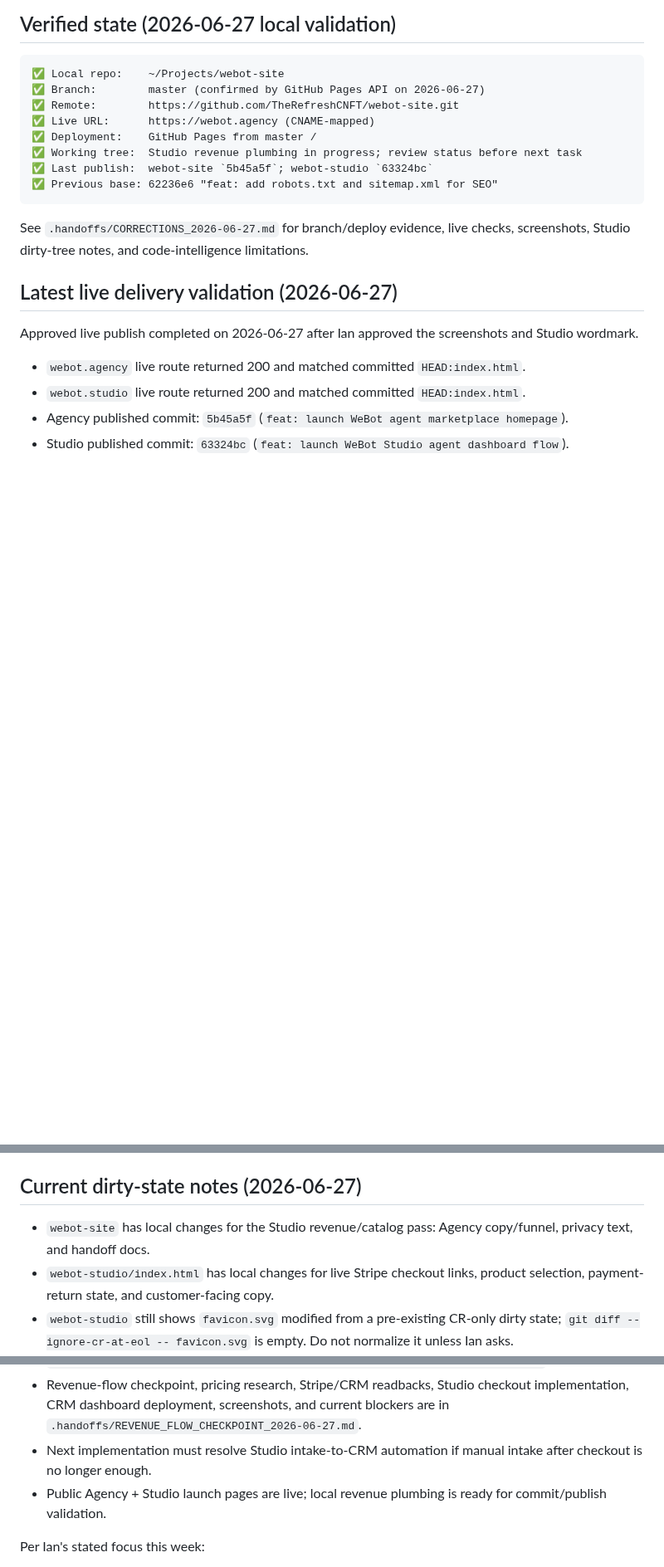
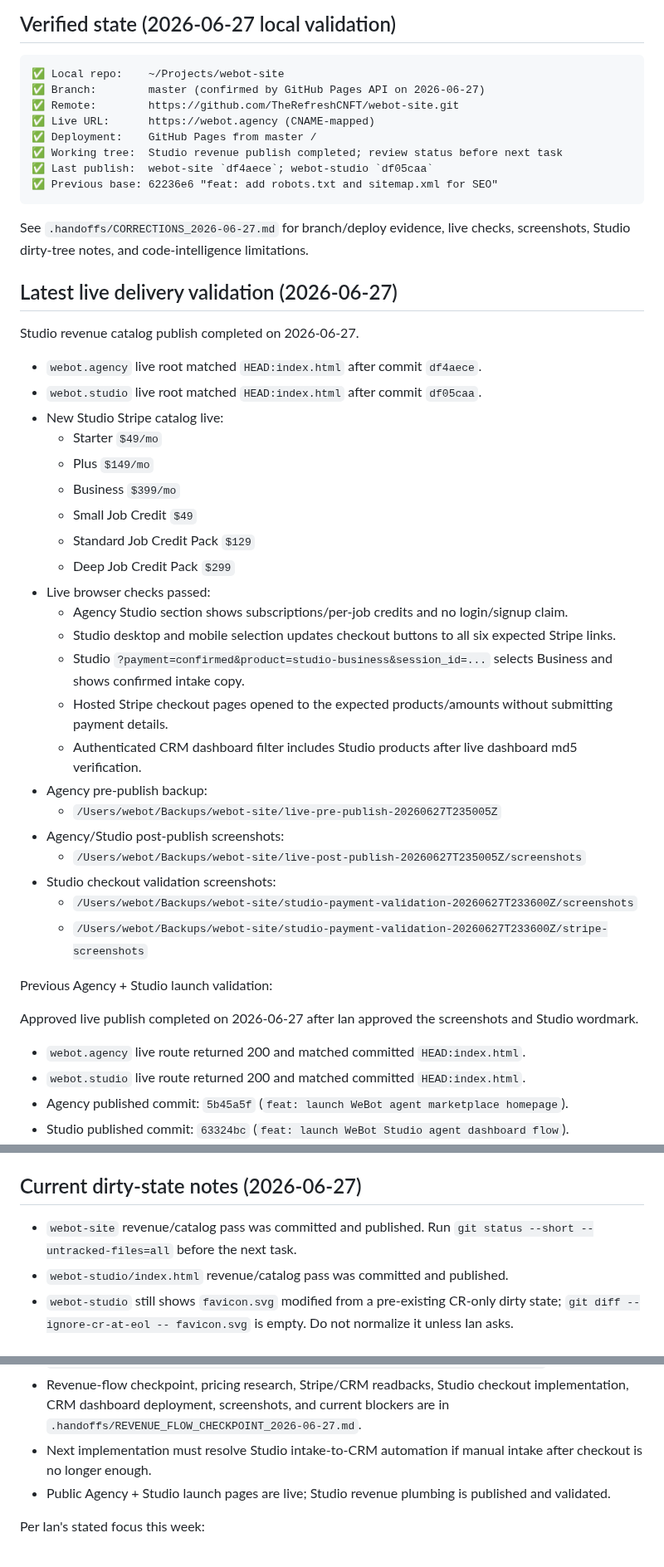
Before and after one commit to TheRefreshCNFT/webot-site, a Markdown page: .handoffs/CURRENT_STATE.md, 3 parts joined by grey strips. Shown at 83% size. Drawn GitHub-style; blank space fills up the shorter version.

Commit message:
docs: record Studio revenue publish

````diff
--- a/.handoffs/CURRENT_STATE.md
+++ b/.handoffs/CURRENT_STATE.md
@@ -26,14 +26,41 @@ Tagline: *"We Bot You."* Brand voice: direct, confident, no-BS, anti-hype, "we s
 ✅ Remote:        https://github.com/TheRefreshCNFT/webot-site.git
 ✅ Live URL:      https://webot.agency (CNAME-mapped)
 ✅ Deployment:    GitHub Pages from master /
-✅ Working tree:  Studio revenue plumbing in progress; review status before next task
-✅ Last publish:  webot-site `5b45a5f`; webot-studio `63324bc`
+✅ Working tree:  Studio revenue publish completed; review status before next task
+✅ Last publish:  webot-site `df4aece`; webot-studio `df05caa`
 ✅ Previous base: 62236e6 "feat: add robots.txt and sitemap.xml for SEO"
 ```
 
 See `.handoffs/CORRECTIONS_2026-06-27.md` for branch/deploy evidence, live checks, screenshots, Studio dirty-tree notes, and code-intelligence limitations.
 
 ## Latest live delivery validation (2026-06-27)
+
+Studio revenue catalog publish completed on 2026-06-27.
+
+- `webot.agency` live root matched `HEAD:index.html` after commit `df4aece`.
+- `webot.studio` live root matched `HEAD:index.html` after commit `df05caa`.
+- New Studio Stripe catalog live:
+  - Starter `$49/mo`
+  - Plus `$149/mo`
+  - Business `$399/mo`
+  - Small Job Credit `$49`
+  - Standard Job Credit Pack `$129`
+  - Deep Job Credit Pack `$299`
+- Live browser checks passed:
+  - Agency Studio section shows subscriptions/per-job credits and no login/signup claim.
+  - Studio desktop and mobile selection updates checkout buttons to all six expected Stripe links.
+  - Studio `?payment=confirmed&product=studio-business&session_id=...` selects Business and shows confirmed intake copy.
+  - Hosted Stripe checkout pages opened to the expected products/amounts without submitting payment details.
+  - Authenticated CRM dashboard filter includes Studio products after live dashboard md5 verification.
+- Agency pre-publish backup:
+  - `/Users/webot/Backups/webot-site/live-pre-publish-20260627T235005Z`
+- Agency/Studio post-publish screenshots:
+  - `/Users/webot/Backups/webot-site/live-post-publish-20260627T235005Z/screenshots`
+- Studio checkout validation screenshots:
+  - `/Users/webot/Backups/webot-site/studio-payment-validation-20260627T233600Z/screenshots`
+  - `/Users/webot/Backups/webot-site/studio-payment-validation-20260627T233600Z/stripe-screenshots`
+
+Previous Agency + Studio launch validation:
 
 Approved live publish completed on 2026-06-27 after Ian approved the screenshots and Studio wordmark.
 
@@ -70,8 +97,8 @@ Approved live publish completed on 2026-06-27 after Ian approved the screenshots
 
 ## Current dirty-state notes (2026-06-27)
 
-- `webot-site` has local changes for the Studio revenue/catalog pass: Agency copy/funnel, privacy text, and handoff docs.
-- `webot-studio/index.html` has local changes for live Stripe checkout links, product selection, payment-return state, and customer-facing copy.
+- `webot-site` revenue/catalog pass was committed and published. Run `git status --short --untracked-files=all` before the next task.
+- `webot-studio/index.html` revenue/catalog pass was committed and published.
 - `webot-studio` still shows `favicon.svg` modified from a pre-existing CR-only dirty state; `git diff --ignore-cr-at-eol -- favicon.svg` is empty. Do not normalize it unless Ian asks.
 - CRM local files under `/Users/webot/.openclaw/workspace` were updated for Studio Stripe product mapping. The live CRM dashboard was also patched and md5-verified after a server-side backup.
 
@@ -134,7 +161,7 @@ All three cross-link in nav + footer. **If you change the nav on one, mirror the
 - Next-session monetization, Stripe, pricing research, and local-agent delivery plan is in `.handoffs/NEXT_SESSION_MONETIZATION_STRIPE_LOCAL_DELIVERY_PLAN_2026-06-27.md`.
 - Revenue-flow checkpoint, pricing research, Stripe/CRM readbacks, Studio checkout implementation, CRM dashboard deployment, screenshots, and current blockers are in `.handoffs/REVENUE_FLOW_CHECKPOINT_2026-06-27.md`.
 - Next implementation must resolve Studio intake-to-CRM automation if manual intake after checkout is no longer enough.
-- Public Agency + Studio launch pages are live; local revenue plumbing is ready for commit/publish validation.
+- Public Agency + Studio launch pages are live; Studio revenue plumbing is published and validated.
 
 Per Ian's stated focus this week:
 - Marketing/social agents to start promoting these existing services (which currently nobody knows about)
````
Also changed, not shown: other parts of .handoffs/CURRENT_STATE.md (+1 -1 lines), .handoffs/REVENUE_FLOW_CHECKPOINT_2026-06-27.md (+4 -4 lines), ACTIVE_STATE.md (+2 -0 lines).
